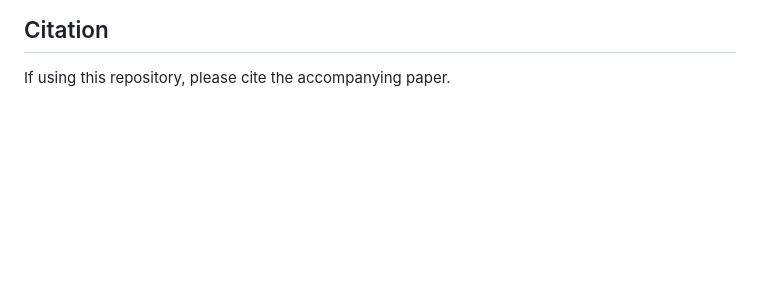
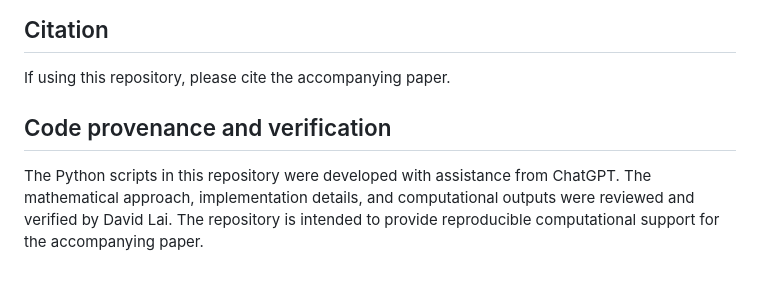
Before and after one commit to jiji7879/magic_squares_fields, a Markdown page: README.md, the part around the change. GitHub-like rendering; blank space fills up the shorter version.

```diff
--- a/README.md
+++ b/README.md
@@ -120,3 +120,7 @@ $$\mathbb F_{27},\mathbb F_{243},\mathbb F_{343},\ldots.$$
 ## Citation
 
 If using this repository, please cite the accompanying paper.
+
+## Code provenance and verification
+
+The Python scripts in this repository were developed with assistance from ChatGPT. The mathematical approach, implementation details, and computational outputs were reviewed and verified by David Lai. The repository is intended to provide reproducible computational support for the accompanying paper.
```
